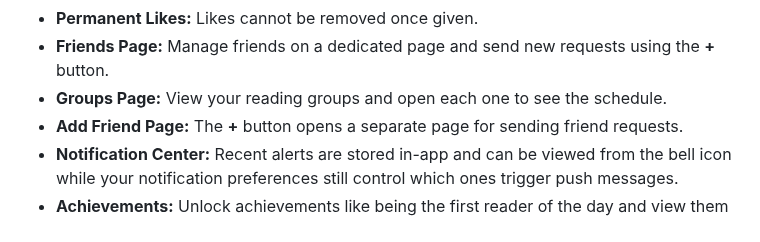
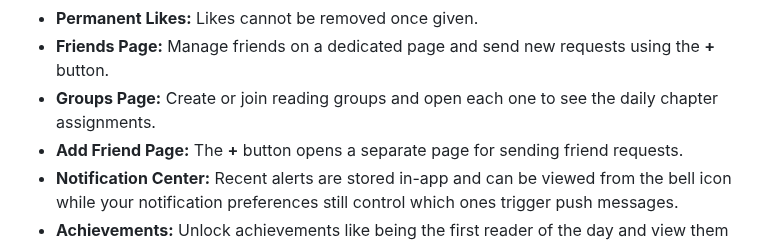
Before and after one commit to Shir0o/bible-read, a Markdown page: README.md, the part around the change. Drawn GitHub-style.

Commit message:
docs: expand groups feature

```diff
--- a/README.md
+++ b/README.md
@@ -18,7 +18,7 @@ A Flutter application designed to help individuals and groups track their daily
 *   **Customizable Notifications:** Choose which notifications you receive from the settings page.
 *   **Permanent Likes:** Likes cannot be removed once given.
 *   **Friends Page:** Manage friends on a dedicated page and send new requests using the **+** button.
-*   **Groups Page:** View your reading groups and open each one to see the schedule.
+*   **Groups Page:** Create or join reading groups and open each one to see the daily chapter assignments.
 *   **Add Friend Page:** The **+** button opens a separate page for sending friend requests.
 *   **Notification Center:** Recent alerts are stored in-app and can be viewed from the bell icon while your notification preferences still control which ones trigger push messages.
 *   **Achievements:** Unlock achievements like being the first reader of the day and view them from the Achievements page.
```
